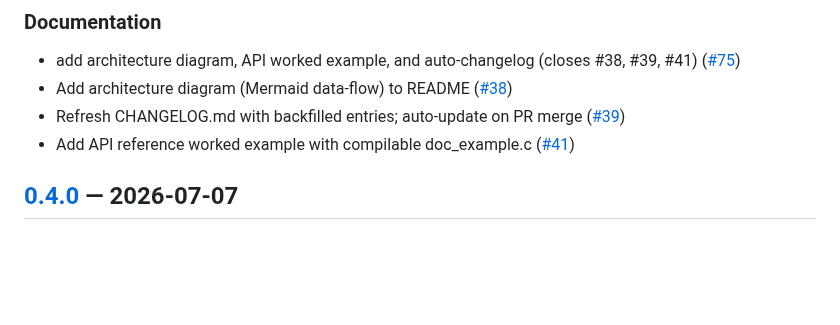
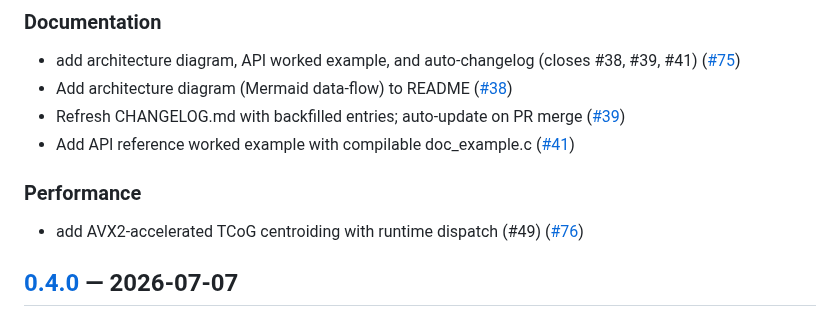
Before and after one commit to PxA-Labs/Project-RIPRA, a Markdown page: CHANGELOG.md, the part around the change. Drawn GitHub-style; blank space fills up the shorter version.

Commit message:
docs: auto-update CHANGELOG for PR #76

```diff
--- a/CHANGELOG.md
+++ b/CHANGELOG.md
@@ -15,6 +15,9 @@ This file is auto-updated by a GitHub Action on every merged PR.
 - Refresh CHANGELOG.md with backfilled entries; auto-update on PR merge ([#39](https://github.com/PxA-Labs/Project-RIPRA/issues/39))
 - Add API reference worked example with compilable doc_example.c ([#41](https://github.com/PxA-Labs/Project-RIPRA/issues/41))
 
+
+### Performance
+- add AVX2-accelerated TCoG centroiding with runtime dispatch (#49) ([#76](https://github.com/PxA-Labs/Project-RIPRA/pull/76))
 ## [0.4.0] — 2026-07-07
 
 ### Added
```
